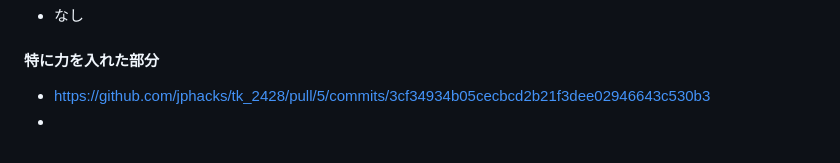
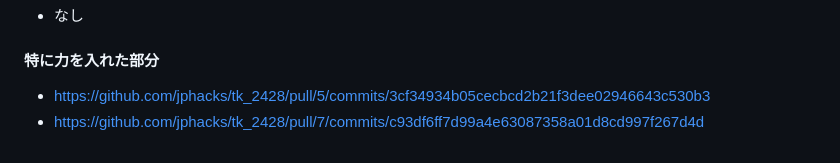
Before and after one commit to jphacks/tk_2428, a Markdown page: README.md, the part around the change. GitHub-like rendering.

```diff
--- a/README.md
+++ b/README.md
@@ -138,4 +138,4 @@ Tips
 * なし
 #### 特に力を入れた部分
 * https://github.com/jphacks/tk_2428/pull/5/commits/3cf34934b05cecbcd2b21f3dee02946643c530b3
-*
+* https://github.com/jphacks/tk_2428/pull/7/commits/c93df6ff7d99a4e63087358a01d8cd997f267d4d
```
